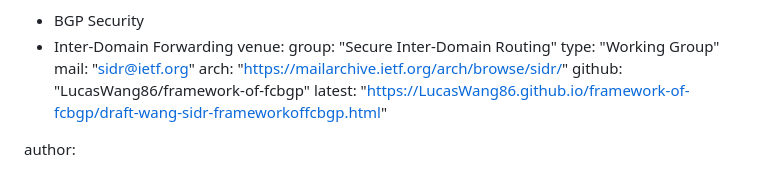
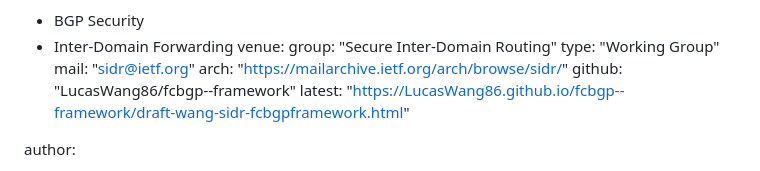
Before and after one commit to LucasWang86/fcbgp--framework, a Markdown page: draft-wang-sidr-fcbgpframework.md, the part around the change. GitHub-like rendering.

Commit message:
Automatic update of venue information

```diff
--- a/draft-wang-sidr-fcbgpframework.md
+++ b/draft-wang-sidr-fcbgpframework.md
@@ -19,8 +19,8 @@ venue:
   type: "Working Group"
   mail: "sidr@ietf.org"
   arch: "https://mailarchive.ietf.org/arch/browse/sidr/"
-  github: "LucasWang86/framework-of-fcbgp"
-  latest: "https://LucasWang86.github.io/framework-of-fcbgp/draft-wang-sidr-frameworkoffcbgp.html"
+  github: "LucasWang86/fcbgp--framework"
+  latest: "https://LucasWang86.github.io/fcbgp--framework/draft-wang-sidr-fcbgpframework.html"
 
 author:
 
```
